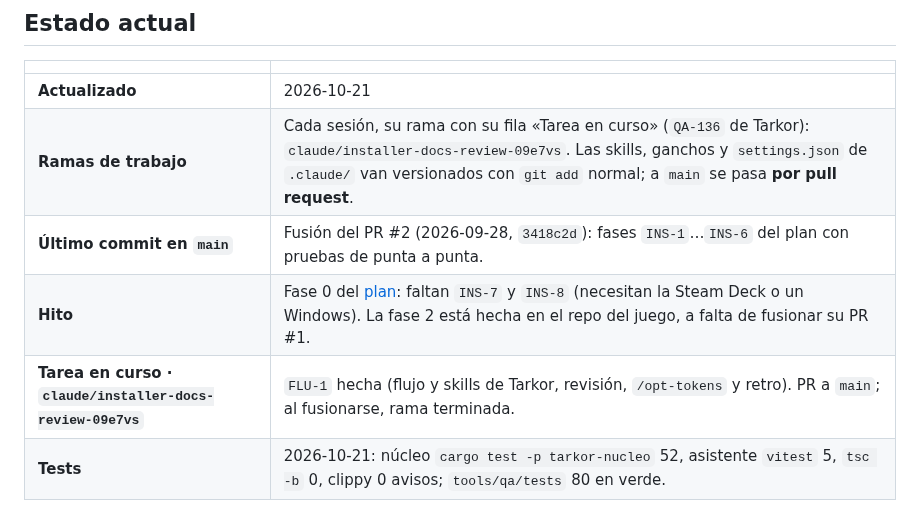
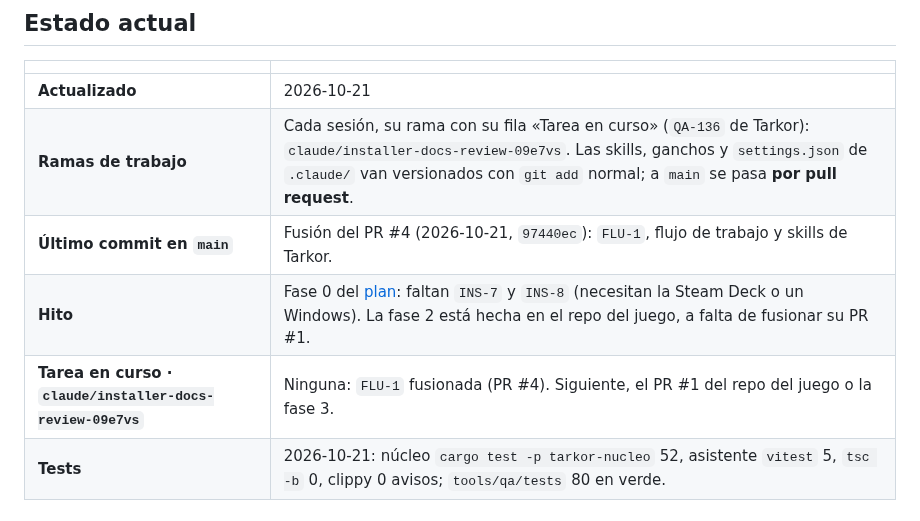
Before and after one commit to Zeldris/Instalador-WMF-Tarkor, a Markdown page: docs/registros/traspaso.md, the part around the change. Rendered like a GitHub page.

Commit message:
Bitácora: PR #4 (FLU-1) fusionado en main
Apunta la fusión (97440ec) y deja la rama sin tarea en curso.

Siguiente: fusionar el PR #1 del repo del juego o empezar la fase 3.

Co-Authored-By: Claude Opus 5.5 <noreply@anthropic.com>
Claude-Session: https://claude.ai/code/session_01PW79Mnqo4JVfJ8dabqzbNn

```diff
--- a/docs/registros/traspaso.md
+++ b/docs/registros/traspaso.md
@@ -12,9 +12,9 @@ cada commit.**
 |---|---|
 | **Actualizado** | 2026-10-21 |
 | **Ramas de trabajo** | Cada sesión, su rama con su fila «Tarea en curso» (`QA-136` de Tarkor): `claude/installer-docs-review-09e7vs`. Las skills, ganchos y `settings.json` de `.claude/` van versionados con `git add` normal; a `main` se pasa **por pull request**. |
-| **Último commit en `main`** | Fusión del PR #2 (2026-09-28, `3418c2d`): fases `INS-1`…`INS-6` del plan con pruebas de punta a punta. |
+| **Último commit en `main`** | Fusión del PR #4 (2026-10-21, `97440ec`): `FLU-1`, flujo de trabajo y skills de Tarkor. |
 | **Hito** | Fase 0 del [plan](../05-plan-de-trabajo.md): faltan `INS-7` y `INS-8` (necesitan la Steam Deck o un Windows). La fase 2 está hecha en el repo del juego, a falta de fusionar su PR #1. |
-| **Tarea en curso · `claude/installer-docs-review-09e7vs`** | `FLU-1` hecha (flujo y skills de Tarkor, revisión, `/opt-tokens` y retro). PR a `main`; al fusionarse, rama terminada. |
+| **Tarea en curso · `claude/installer-docs-review-09e7vs`** | Ninguna: `FLU-1` fusionada (PR #4). Siguiente, el PR #1 del repo del juego o la fase 3. |
 | **Tests** | 2026-10-21: núcleo `cargo test -p tarkor-nucleo` 52, asistente `vitest` 5, `tsc -b` 0, clippy 0 avisos; `tools/qa/tests` 80 en verde. |
 
 ## Dónde está todo (para saber qué sigue)
```
